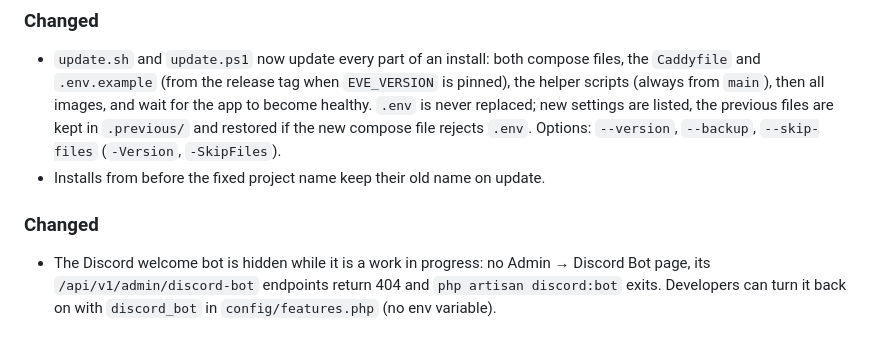
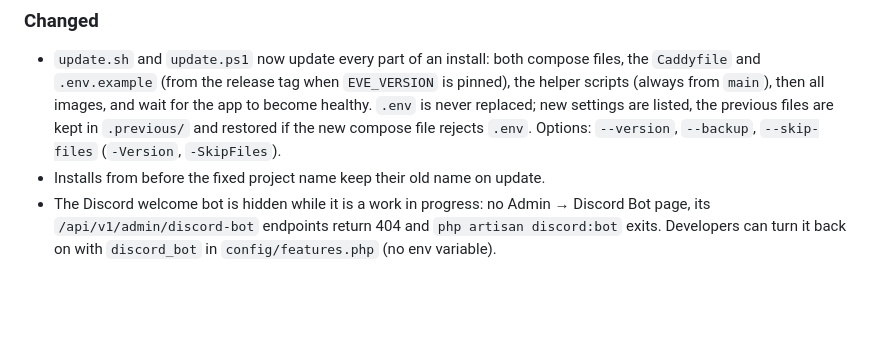
Before and after one commit to Eve-Industry/eve-industry, a Markdown page: CHANGELOG.md, the part around one of its changes. GitHub-like rendering; blank space fills up the shorter version.

Commit message:
Changelog for 1.0.3
Signed-off-by: William H <hello@eveindustry.app>

```diff
--- a/CHANGELOG.md
+++ b/CHANGELOG.md
@@ -16,8 +18,6 @@ All notable changes are listed here. Format based on
   if the new compose file rejects `.env`. Options: `--version`, `--backup`, `--skip-files`
   (`-Version`, `-SkipFiles`).
 - Installs from before the fixed project name keep their old name on update.
-
-### Changed
 - The Discord welcome bot is hidden while it is a work in progress: no Admin → Discord Bot page,
   its `/api/v1/admin/discord-bot` endpoints return 404 and `php artisan discord:bot` exits.
   Developers can turn it back on with `discord_bot` in `config/features.php` (no env variable).
```
Also changed, not shown: other parts of CHANGELOG.md (+2 -0 lines).
